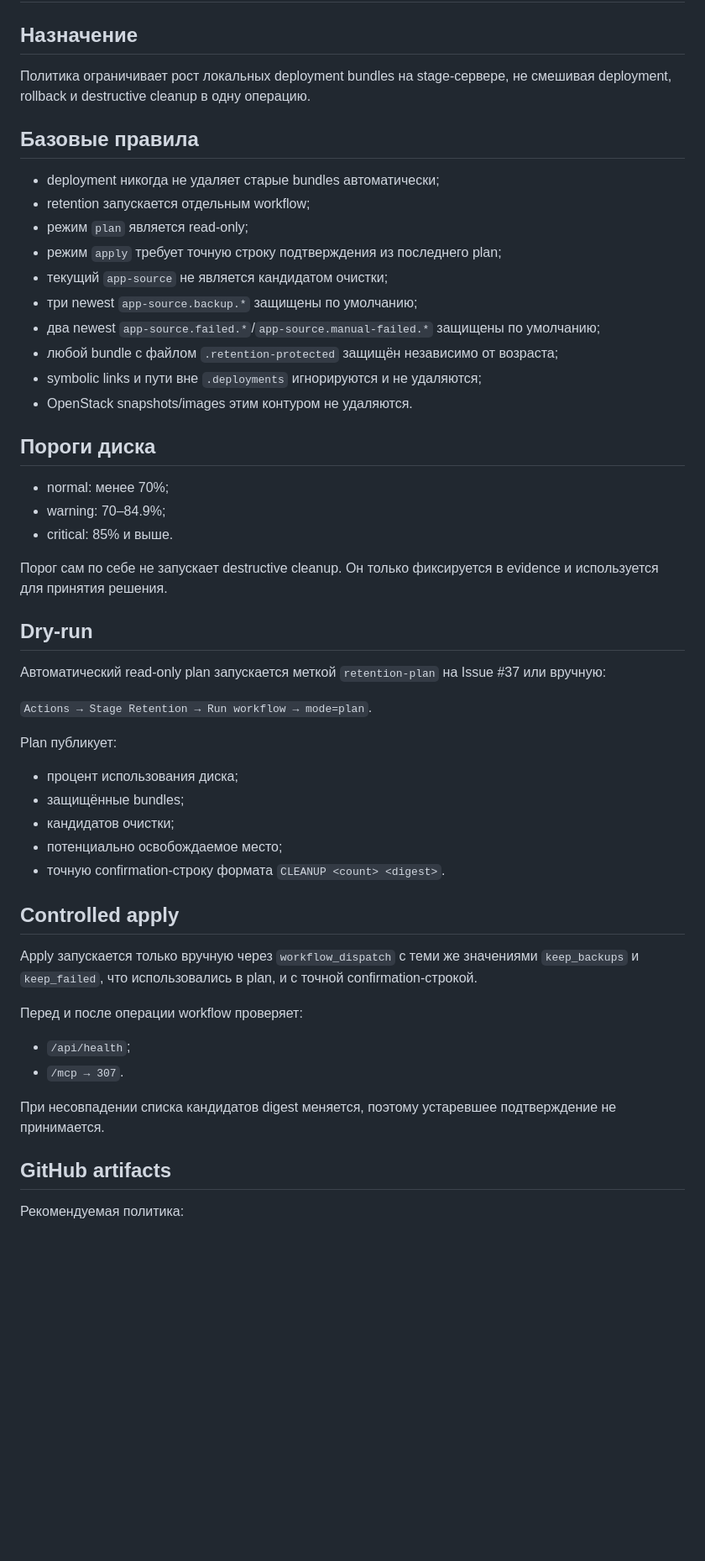
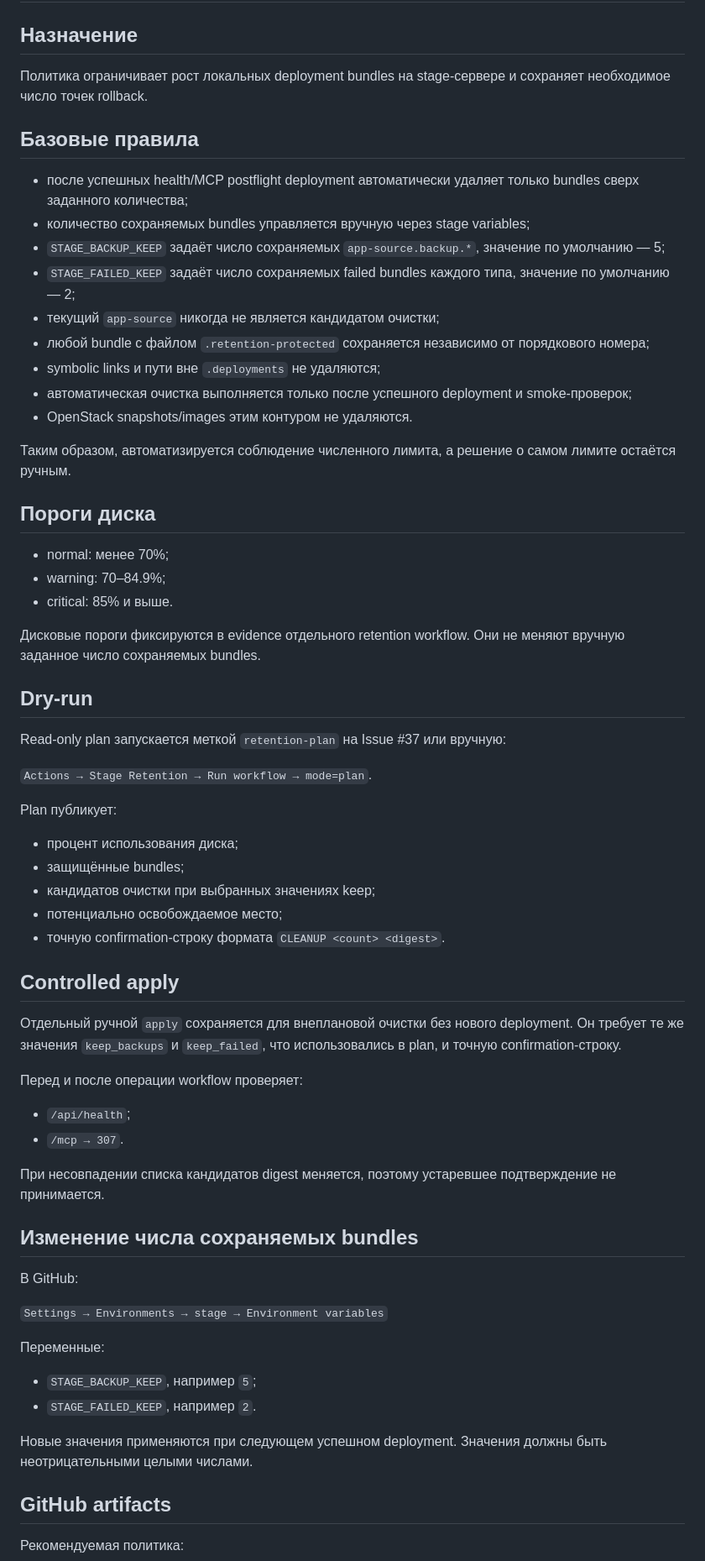
Before and after one commit to Dimar4713/AIMETON_site_auditor, a Markdown page: docs/STAGE-RETENTION.md, the part around the change. Shown at 84% size. GitHub-like rendering; blank space fills up the shorter version.

Commit message:
Document count-based automatic retention

```diff
--- a/docs/STAGE-RETENTION.md
+++ b/docs/STAGE-RETENTION.md
@@ -2,20 +2,21 @@
 
 ## Назначение
 
-Политика ограничивает рост локальных deployment bundles на stage-сервере, не смешивая deployment, rollback и destructive cleanup в одну операцию.
+Политика ограничивает рост локальных deployment bundles на stage-сервере и сохраняет необходимое число точек rollback.
 
 ## Базовые правила
 
-- deployment никогда не удаляет старые bundles автоматически;
-- retention запускается отдельным workflow;
-- режим `plan` является read-only;
-- режим `apply` требует точную строку подтверждения из последнего plan;
-- текущий `app-source` не является кандидатом очистки;
-- три newest `app-source.backup.*` защищены по умолчанию;
-- два newest `app-source.failed.*`/`app-source.manual-failed.*` защищены по умолчанию;
-- любой bundle с файлом `.retention-protected` защищён независимо от возраста;
-- symbolic links и пути вне `.deployments` игнорируются и не удаляются;
+- после успешных health/MCP postflight deployment автоматически удаляет только bundles сверх заданного количества;
+- количество сохраняемых bundles управляется вручную через stage variables;
+- `STAGE_BACKUP_KEEP` задаёт число сохраняемых `app-source.backup.*`, значение по умолчанию — 5;
+- `STAGE_FAILED_KEEP` задаёт число сохраняемых failed bundles каждого типа, значение по умолчанию — 2;
+- текущий `app-source` никогда не является кандидатом очистки;
+- любой bundle с файлом `.retention-protected` сохраняется независимо от порядкового номера;
+- symbolic links и пути вне `.deployments` не удаляются;
+- автоматическая очистка выполняется только после успешного deployment и smoke-проверок;
 - OpenStack snapshots/images этим контуром не удаляются.
+
+Таким образом, автоматизируется соблюдение численного лимита, а решение о самом лимите остаётся ручным.
 
 ## Пороги диска
 
@@ -23,11 +24,11 @@
 - warning: 70–84.9%;
 - critical: 85% и выше.
 
-Порог сам по себе не запускает destructive cleanup. Он только фиксируется в evidence и используется для принятия решения.
+Дисковые пороги фиксируются в evidence отдельного retention workflow. Они не меняют вручную заданное число сохраняемых bundles.
 
 ## Dry-run
 
-Автоматический read-only plan запускается меткой `retention-plan` на Issue #37 или вручную:
+Read-only plan запускается меткой `retention-plan` на Issue #37 или вручную:
 
 `Actions → Stage Retention → Run workflow → mode=plan`.
 
@@ -35,13 +36,13 @@ Plan публикует:
 
 - процент использования диска;
 - защищённые bundles;
-- кандидатов очистки;
+- кандидатов очистки при выбранных значениях keep;
 - потенциально освобождаемое место;
 - точную confirmation-строку формата `CLEANUP <count> <digest>`.
 
 ## Controlled apply
 
-Apply запускается только вручную через `workflow_dispatch` с теми же значениями `keep_backups` и `keep_failed`, что использовались в plan, и с точной confirmation-строкой.
+Отдельный ручной `apply` сохраняется для внеплановой очистки без нового deployment. Он требует те же значения `keep_backups` и `keep_failed`, что использовались в plan, и точную confirmation-строку.
 
 Перед и после операции workflow проверяет:
 
@@ -49,6 +50,19 @@ Apply запускается только вручную через `workflow_di
 - `/mcp → 307`.
 
 При несовпадении списка кандидатов digest меняется, поэтому устаревшее подтверждение не принимается.
+
+## Изменение числа сохраняемых bundles
+
+В GitHub:
+
+`Settings → Environments → stage → Environment variables`
+
+Переменные:
+
+- `STAGE_BACKUP_KEEP`, например `5`;
+- `STAGE_FAILED_KEEP`, например `2`.
+
+Новые значения применяются при следующем успешном deployment. Значения должны быть неотрицательными целыми числами.
 
 ## GitHub artifacts
 
```
